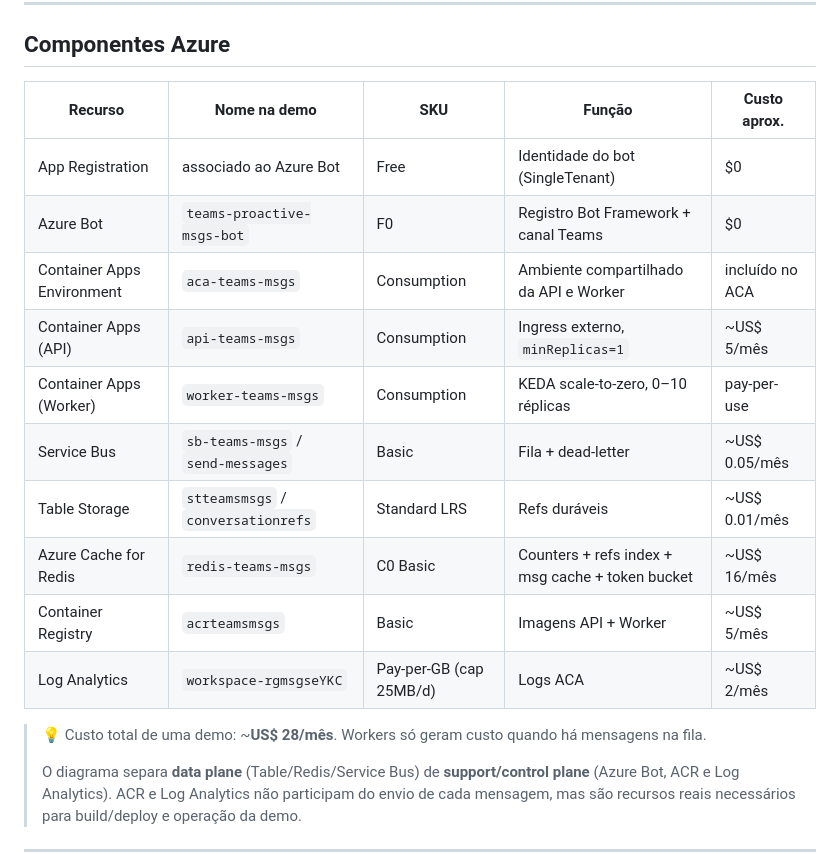
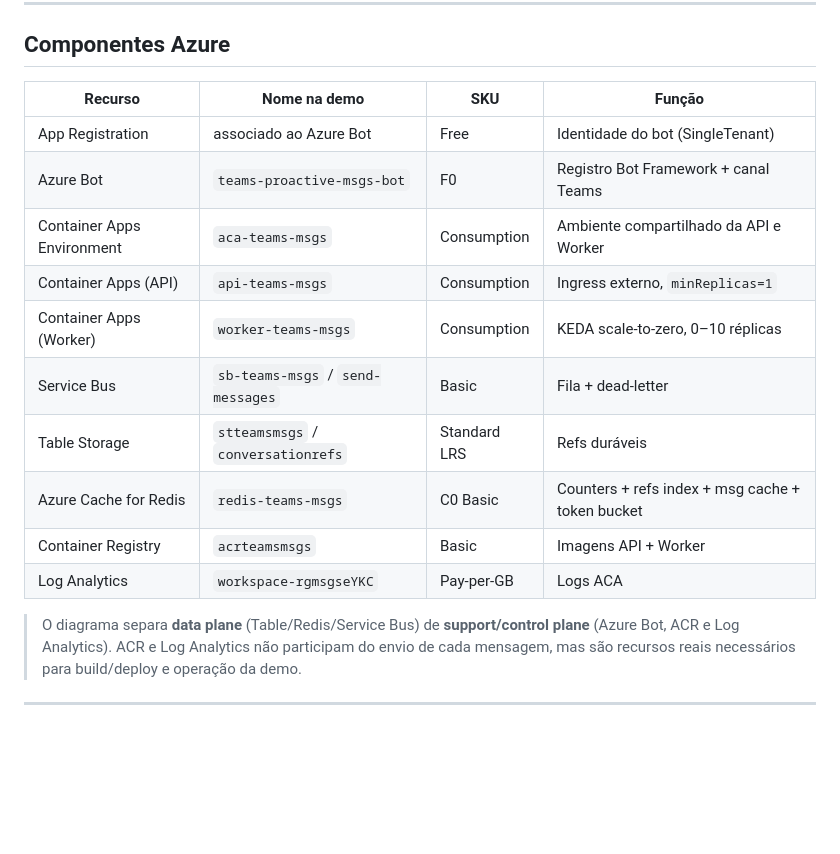
Before and after one commit to EdneiMonteiro/teams_msgs, a Markdown page: README.md, the part around one of its changes. GitHub-like rendering; blank space fills up the shorter version.

```diff
--- a/README.md
+++ b/README.md
@@ -138,21 +138,19 @@ flowchart LR
 
 ## Componentes Azure
 
-| Recurso | Nome na demo | SKU | Função | Custo aprox. |
-|---|---|---|---|---|
-| App Registration | associado ao Azure Bot | Free | Identidade do bot (SingleTenant) | $0 |
-| Azure Bot | `teams-proactive-msgs-bot` | F0 | Registro Bot Framework + canal Teams | $0 |
-| Container Apps Environment | `aca-teams-msgs` | Consumption | Ambiente compartilhado da API e Worker | incluído no ACA |
-| Container Apps (API) | `api-teams-msgs` | Consumption | Ingress externo, `minReplicas=1` | ~US$ 5/mês |
-| Container Apps (Worker) | `worker-teams-msgs` | Consumption | KEDA scale-to-zero, 0–10 réplicas | pay-per-use |
-| Service Bus | `sb-teams-msgs` / `send-messages` | Basic | Fila + dead-letter | ~US$ 0.05/mês |
-| Table Storage | `stteamsmsgs` / `conversationrefs` | Standard LRS | Refs duráveis | ~US$ 0.01/mês |
-| Azure Cache for Redis | `redis-teams-msgs` | C0 Basic | Counters + refs index + msg cache + token bucket | ~US$ 16/mês |
-| Container Registry | `acrteamsmsgs` | Basic | Imagens API + Worker | ~US$ 5/mês |
-| Log Analytics | `workspace-rgmsgseYKC` | Pay-per-GB (cap 25MB/d) | Logs ACA | ~US$ 2/mês |
+| Recurso | Nome na demo | SKU | Função |
+|---|---|---|---|
+| App Registration | associado ao Azure Bot | Free | Identidade do bot (SingleTenant) |
+| Azure Bot | `teams-proactive-msgs-bot` | F0 | Registro Bot Framework + canal Teams |
+| Container Apps Environment | `aca-teams-msgs` | Consumption | Ambiente compartilhado da API e Worker |
+| Container Apps (API) | `api-teams-msgs` | Consumption | Ingress externo, `minReplicas=1` |
+| Container Apps (Worker) | `worker-teams-msgs` | Consumption | KEDA scale-to-zero, 0–10 réplicas |
+| Service Bus | `sb-teams-msgs` / `send-messages` | Basic | Fila + dead-letter |
+| Table Storage | `stteamsmsgs` / `conversationrefs` | Standard LRS | Refs duráveis |
+| Azure Cache for Redis | `redis-teams-msgs` | C0 Basic | Counters + refs index + msg cache + token bucket |
+| Container Registry | `acrteamsmsgs` | Basic | Imagens API + Worker |
+| Log Analytics | `workspace-rgmsgseYKC` | Pay-per-GB | Logs ACA |
 
-> 💡 Custo total de uma demo: ~**US$ 28/mês**. Workers só geram custo quando há mensagens na fila.
->
 > O diagrama separa **data plane** (Table/Redis/Service Bus) de **support/control plane** (Azure Bot, ACR e Log Analytics). ACR e Log Analytics não participam do envio de cada mensagem, mas são recursos reais necessários para build/deploy e operação da demo.
 
 ---
```
Also changed, not shown: other parts of README.md (+14 -14 lines).
